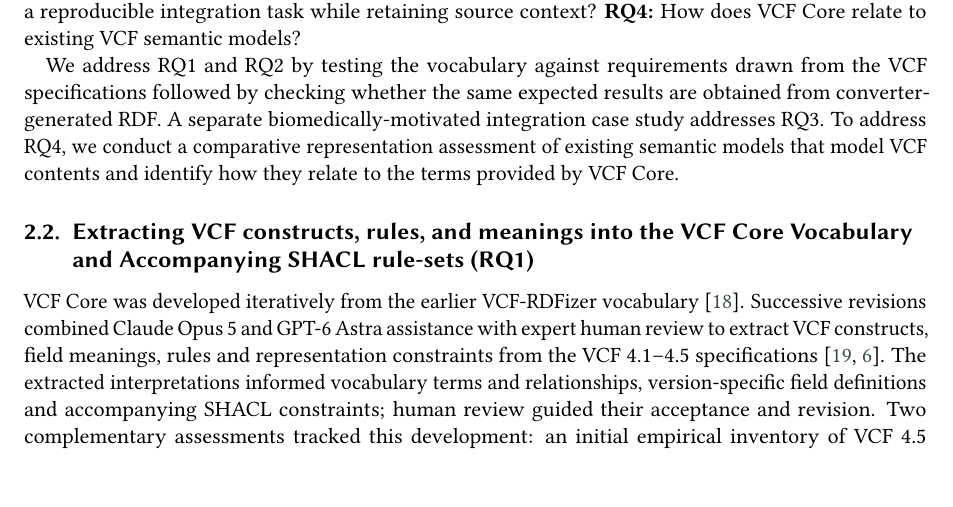
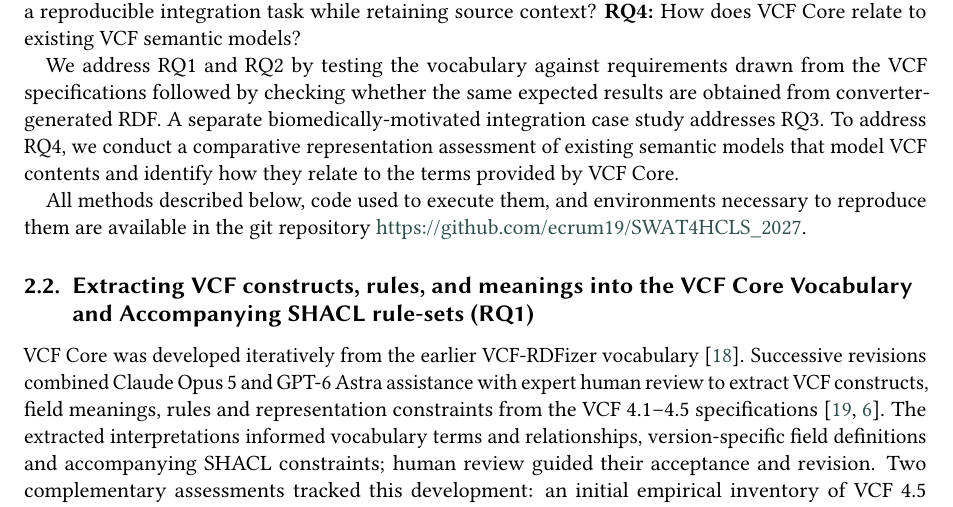
Before and after one commit to ecrum19/SWAT4HCLS_2027, a LaTeX document (long-paper/main_long.tex, which reads long-paper/methods.tex): part of page 3 of 21, cut so that both start at the same text. Compiled offline with pdfLaTeX; a LaTeX package or settings file that is missing is left out.

Commit message:
Wrap the repository URL in \url
A bare https://github.com/ecrum19/SWAT4HCLS_2027/ fails to compile: LaTeX reads
the underscore as a subscript operator outside math mode, which is the
'Missing $ inserted' error at methods.tex:19. \url catcode-protects its
argument, and xurl is already loaded so the URL can break across lines.

Co-Authored-By: Claude Opus 5 <noreply@anthropic.com>

```diff
--- a/long-paper/methods.tex
+++ b/long-paper/methods.tex
@@ -15,6 +15,8 @@ The assessment undertaken in this study addressed three questions.
 We address RQ1 and RQ2 by testing the vocabulary against requirements drawn from the VCF specifications followed by checking whether the same expected results are obtained from converter-generated RDF.
 A separate biomedically-motivated integration case study addresses RQ3.
 To address RQ4, we conduct a comparative representation assessment of existing semantic models that model VCF contents and identify how they relate to the terms provided by VCF Core.
+
+All methods described below, code used to execute them, and environments necessary to reproduce them are available in the git repository \url{https://github.com/ecrum19/SWAT4HCLS_2027}.
 
 
 \subsection{Extracting VCF constructs, rules, and meanings into the VCF Core Vocabulary and Accompanying SHACL rule-sets (RQ1)}
```
